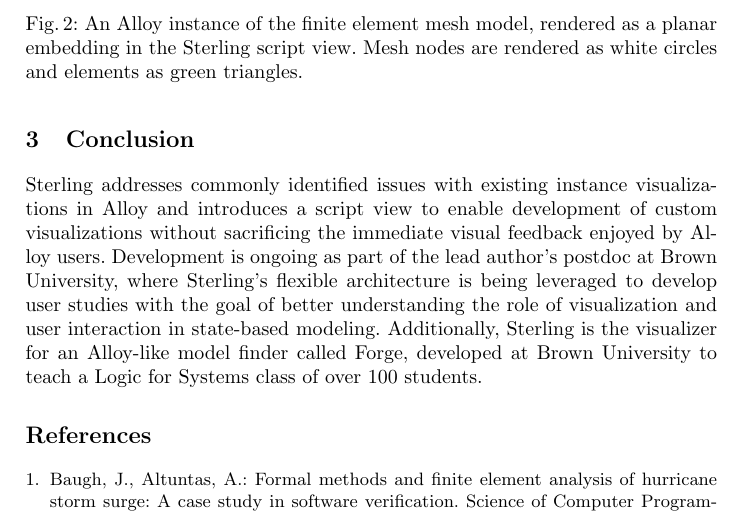
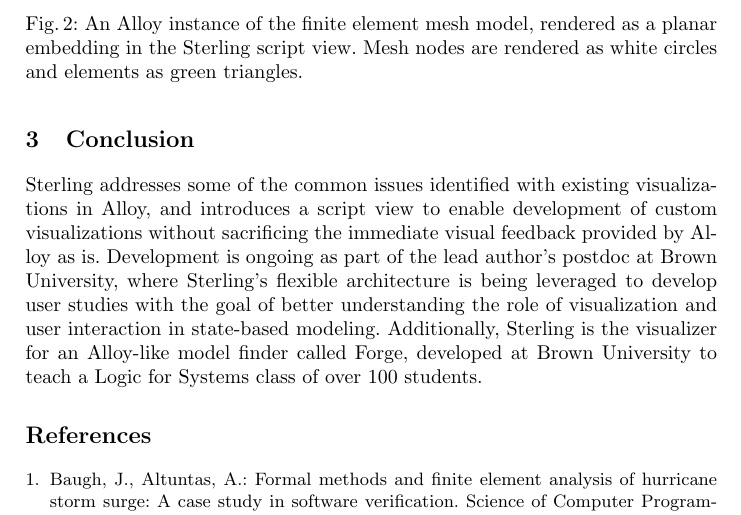
Before and after one commit to atdyer/abz-2021, a LaTeX paper (main.tex): part of page 4 of 5, cut so that both start at the same text. Compiled offline with pdfLaTeX.

Commit message:
Update main.tex

```diff
--- a/main.tex
+++ b/main.tex
@@ -259,7 +259,7 @@
 
 \section{Conclusion}
 \label{conclusions}
-Sterling addresses commonly identified issues with existing instance visualizations in Alloy and introduces a script view to enable development of custom visualizations without sacrificing the immediate visual feedback enjoyed by Alloy users.
+Sterling addresses some of the common issues identified with existing visualizations in Alloy, and introduces a script view to enable development of custom visualizations without sacrificing the immediate visual feedback provided by Alloy as is.
 Development is ongoing as part of the lead author's postdoc at Brown University, where Sterling's flexible architecture is being leveraged to develop user studies with the goal of better understanding the role of visualization and user interaction in state-based modeling.
 Additionally, Sterling is the visualizer for an Alloy-like model finder called Forge, developed at Brown University to teach a Logic for Systems class of over 100 students.
 
```
